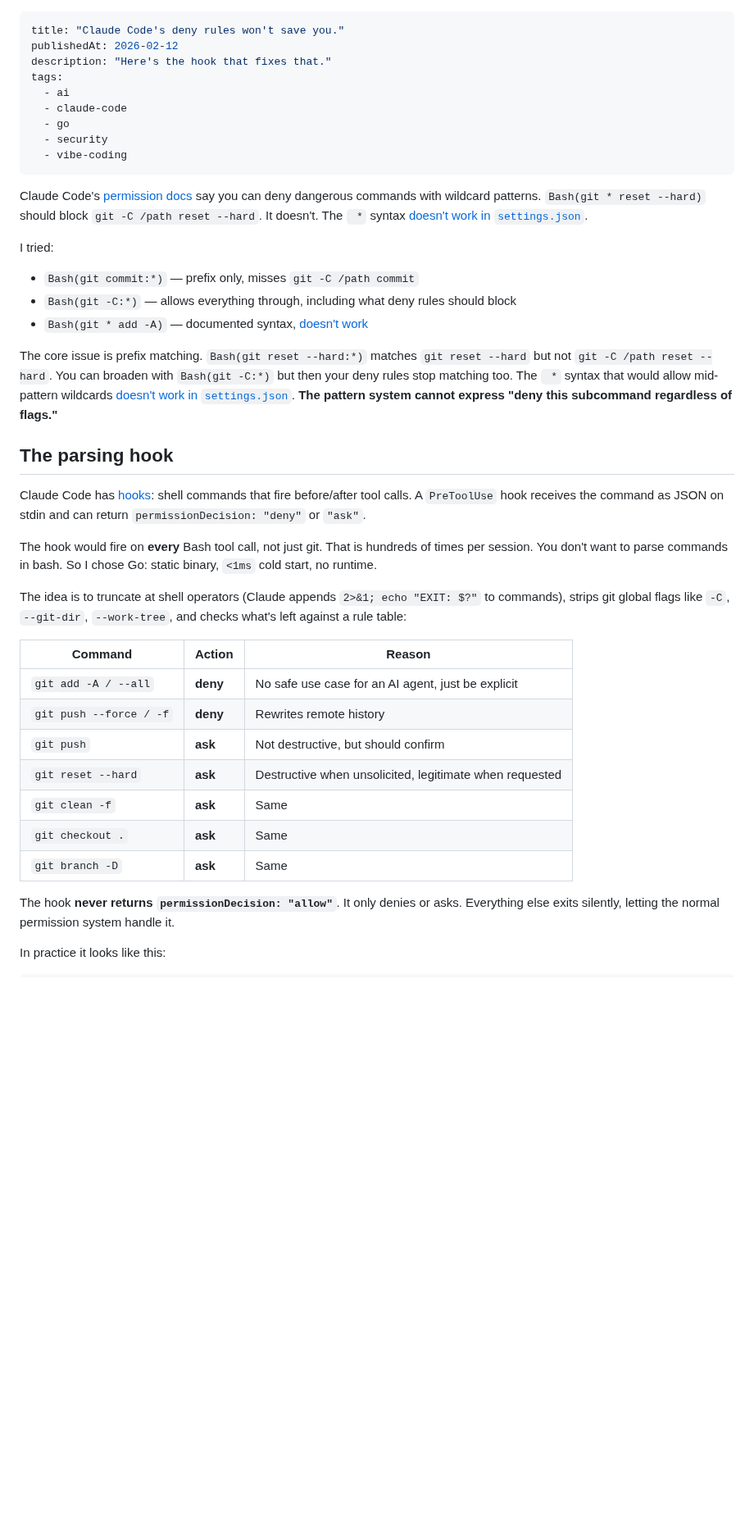
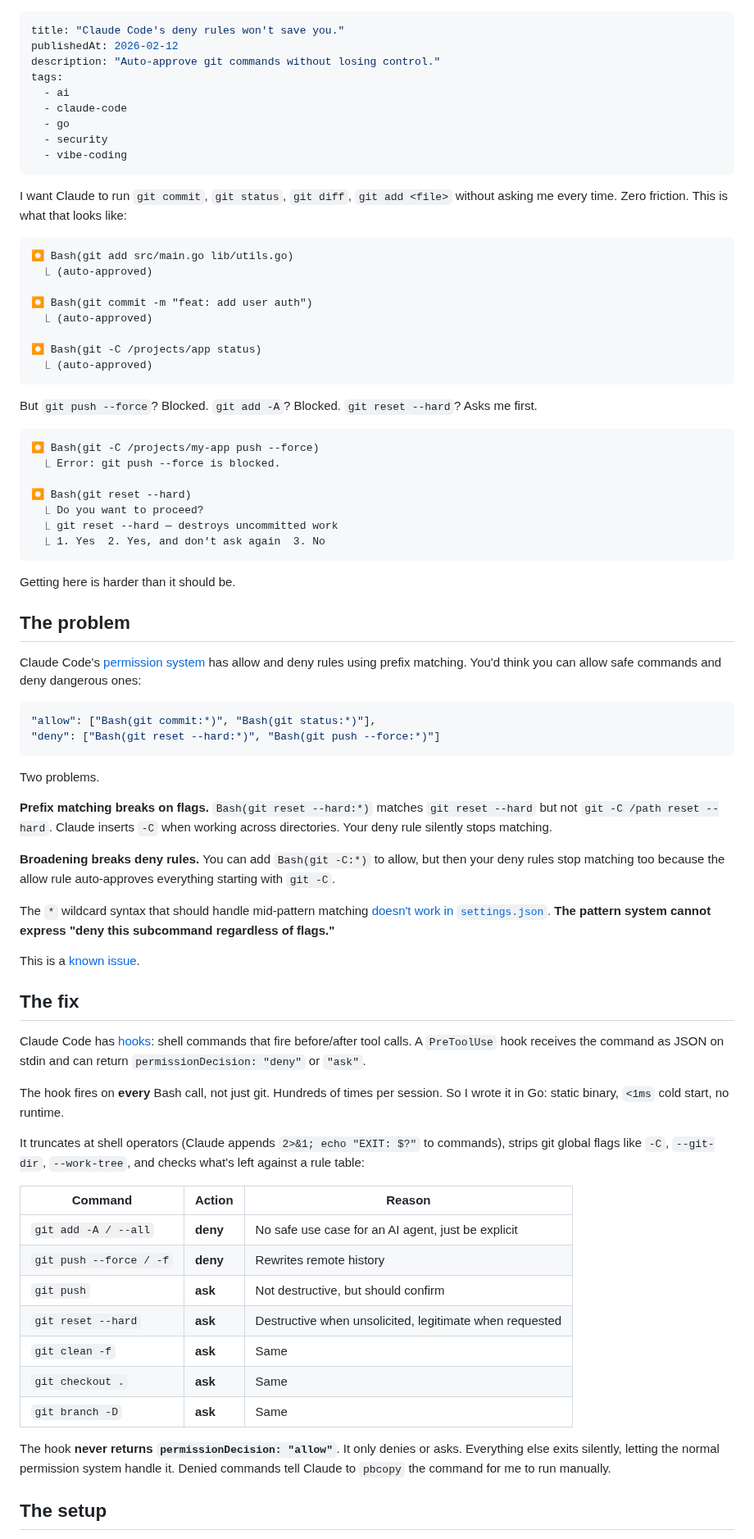
Before and after one commit to adriangalilea/adriangalilea.com, a Markdown page: content/claude-code-permission-bypass.md, the part around one of its changes. Shown at 82% size. Drawn GitHub-style; blank space fills up the shorter version.

Commit message:
fix: rewrite post — lead with frictionless DX, show it in action

````diff
--- a/content/claude-code-permission-bypass.md
+++ b/content/claude-code-permission-bypass.md
@@ -1,7 +1,7 @@
 ---
 title: "Claude Code's deny rules won't save you."
 publishedAt: 2026-02-12
-description: "Here's the hook that fixes that."
+description: "Auto-approve git commands without losing control."
 tags:
   - ai
   - claude-code
@@ -10,22 +10,59 @@ tags:
   - vibe-coding
 ---
 
-Claude Code's [permission docs](https://code.claude.com/docs/en/permissions) say you can deny dangerous commands with wildcard patterns. `Bash(git * reset --hard)` should block `git -C /path reset --hard`. It doesn't. The ` *` syntax [doesn't work in `settings.json`](https://github.com/anthropics/claude-code/issues/24815).
+I want Claude to run `git commit`, `git status`, `git diff`, `git add <file>` without asking me every time. Zero friction. This is what that looks like:
 
-I tried:
-- `Bash(git commit:*)` — prefix only, misses `git -C /path commit`
-- `Bash(git -C:*)` — allows everything through, including what deny rules should block
-- `Bash(git * add -A)` — documented syntax, [doesn't work](https://github.com/anthropics/claude-code/issues/24815)
+```
+⏺ Bash(git add src/main.go lib/utils.go)
+  ⎿ (auto-approved)
 
-The core issue is prefix matching. `Bash(git reset --hard:*)` matches `git reset --hard` but not `git -C /path reset --hard`. You can broaden with `Bash(git -C:*)` but then your deny rules stop matching too. The ` *` syntax that would allow mid-pattern wildcards [doesn't work in `settings.json`](https://github.com/anthropics/claude-code/issues/24815). **The pattern system cannot express "deny this subcommand regardless of flags."**
+⏺ Bash(git commit -m "feat: add user auth")
+  ⎿ (auto-approved)
 
-## The parsing hook
+⏺ Bash(git -C /projects/app status)
+  ⎿ (auto-approved)
+```
+
+But `git push --force`? Blocked. `git add -A`? Blocked. `git reset --hard`? Asks me first.
+
+```
+⏺ Bash(git -C /projects/my-app push --force)
+  ⎿ Error: git push --force is blocked.
+
+⏺ Bash(git reset --hard)
+  ⎿ Do you want to proceed?
+  ⎿ git reset --hard — destroys uncommitted work
+  ⎿ 1. Yes  2. Yes, and don't ask again  3. No
+```
+
+Getting here is harder than it should be.
+
+## The problem
+
+Claude Code's [permission system](https://code.claude.com/docs/en/permissions) has allow and deny rules using prefix matching. You'd think you can allow safe commands and deny dangerous ones:
+
+```json
+"allow": ["Bash(git commit:*)", "Bash(git status:*)"],
+"deny": ["Bash(git reset --hard:*)", "Bash(git push --force:*)"]
+```
+
+Two problems.
+
+**Prefix matching breaks on flags.** `Bash(git reset --hard:*)` matches `git reset --hard` but not `git -C /path reset --hard`. Claude inserts `-C` when working across directories. Your deny rule silently stops matching.
+
+**Broadening breaks deny rules.** You can add `Bash(git -C:*)` to allow, but then your deny rules stop matching too because the allow rule auto-approves everything starting with `git -C`.
+
+The `*` wildcard syntax that should handle mid-pattern matching [doesn't work in `settings.json`](https://github.com/anthropics/claude-code/issues/24815). **The pattern system cannot express "deny this subcommand regardless of flags."**
+
+This is a [known issue](https://github.com/anthropics/claude-code/issues/13371).
+
+## The fix
 
 Claude Code has [hooks](https://code.claude.com/docs/en/hooks): shell commands that fire before/after tool calls. A `PreToolUse` hook receives the command as JSON on stdin and can return `permissionDecision: "deny"` or `"ask"`.
 
-The hook would fire on **every** Bash tool call, not just git. That is hundreds of times per session. You don't want to parse commands in bash. So I chose Go: static binary, `<1ms` cold start, no runtime.
+The hook fires on **every** Bash call, not just git. Hundreds of times per session. So I wrote it in Go: static binary, `<1ms` cold start, no runtime.
 
-The idea is to truncate at shell operators (Claude appends `2>&1; echo "EXIT: $?"` to commands), strips git global flags like `-C`, `--git-dir`, `--work-tree`, and checks what's left against a rule table:
+It truncates at shell operators (Claude appends `2>&1; echo "EXIT: $?"` to commands), strips git global flags like `-C`, `--git-dir`, `--work-tree`, and checks what's left against a rule table:
 
 | Command | Action | Reason |
 |---|---|---|
@@ -37,7 +74,7 @@ The idea is to truncate at shell operators (Claude appends `2>&1; echo "EXIT: $?
 | `git checkout .` | **ask** | Same |
 | `git branch -D` | **ask** | Same |
 
-The hook **never returns `permissionDecision: "allow"`**. It only denies or asks. Everything else exits silently, letting the normal permission system handle it.
+The hook **never returns `permissionDecision: "allow"`**. It only denies or asks. Everything else exits silently, letting the normal permission system handle it. Denied commands tell Claude to `pbcopy` the command for me to run manually.
 
-In practice it looks like this:
+## The setup
 
````
Also changed, not shown: other parts of content/claude-code-permission-bypass.md (+31 -48 lines).
